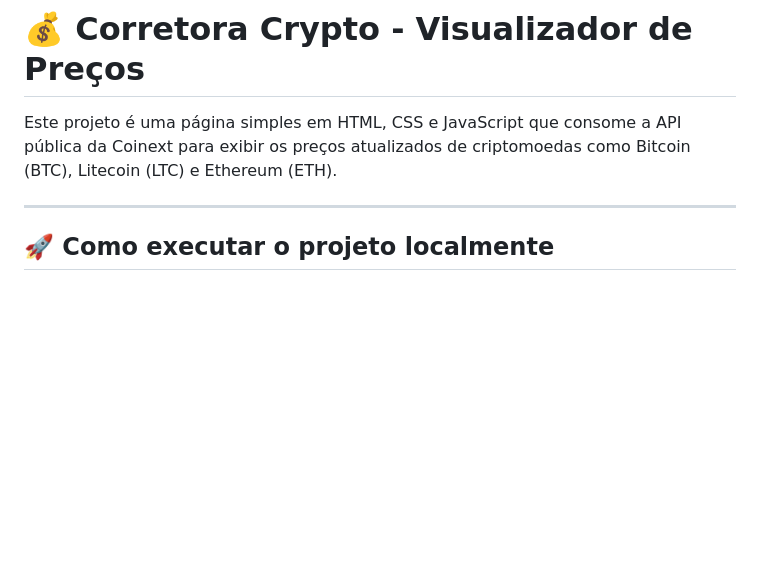
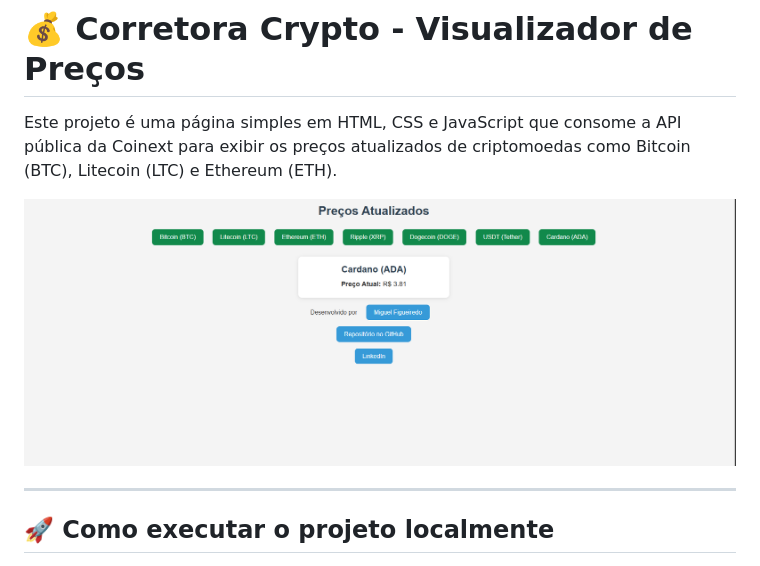
Before and after one commit to miguel-ffo/Landing-Page--TESPI, a Markdown page: README.md, the part around the change. Drawn GitHub-style; pictures changed too: image.png (added); blank space fills up the shorter version.

Commit message:
Adicionando o print no Readme

```diff
--- a/README.md
+++ b/README.md
@@ -1,6 +1,8 @@
 # 💰 Corretora Crypto - Visualizador de Preços
 
 Este projeto é uma página simples em HTML, CSS e JavaScript que consome a API pública da Coinext para exibir os preços atualizados de criptomoedas como Bitcoin (BTC), Litecoin (LTC) e Ethereum (ETH).
+
+![Corretora Crypto](image.png)
 
 ---
 
```
